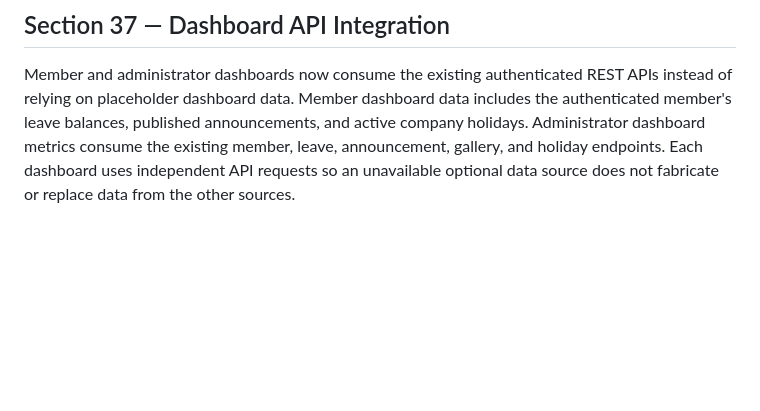
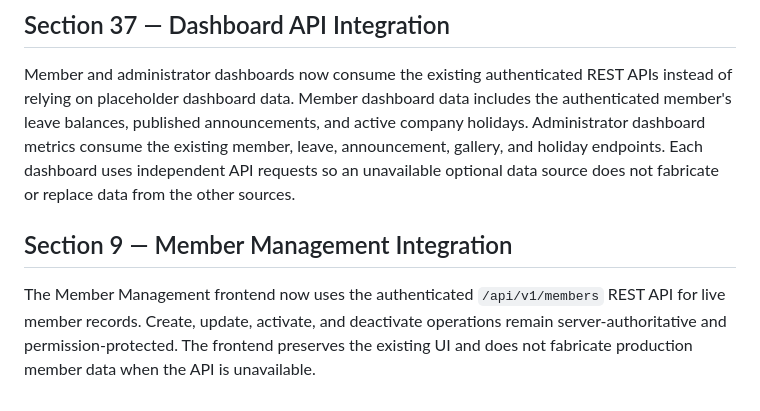
Before and after one commit to Khan-Shahriar/PrimeIT, a Markdown page: README.md, the part around the change. GitHub-like rendering; blank space fills up the shorter version.

Commit message:
Section 9: document member management integration

```diff
--- a/README.md
+++ b/README.md
@@ -135,3 +135,8 @@ Leave Management now consumes the authoritative Holiday Management API for the m
 ## Section 37 — Dashboard API Integration
 
 Member and administrator dashboards now consume the existing authenticated REST APIs instead of relying on placeholder dashboard data. Member dashboard data includes the authenticated member's leave balances, published announcements, and active company holidays. Administrator dashboard metrics consume the existing member, leave, announcement, gallery, and holiday endpoints. Each dashboard uses independent API requests so an unavailable optional data source does not fabricate or replace data from the other sources.
+
+
+## Section 9 — Member Management Integration
+
+The Member Management frontend now uses the authenticated `/api/v1/members` REST API for live member records. Create, update, activate, and deactivate operations remain server-authoritative and permission-protected. The frontend preserves the existing UI and does not fabricate production member data when the API is unavailable.
```
